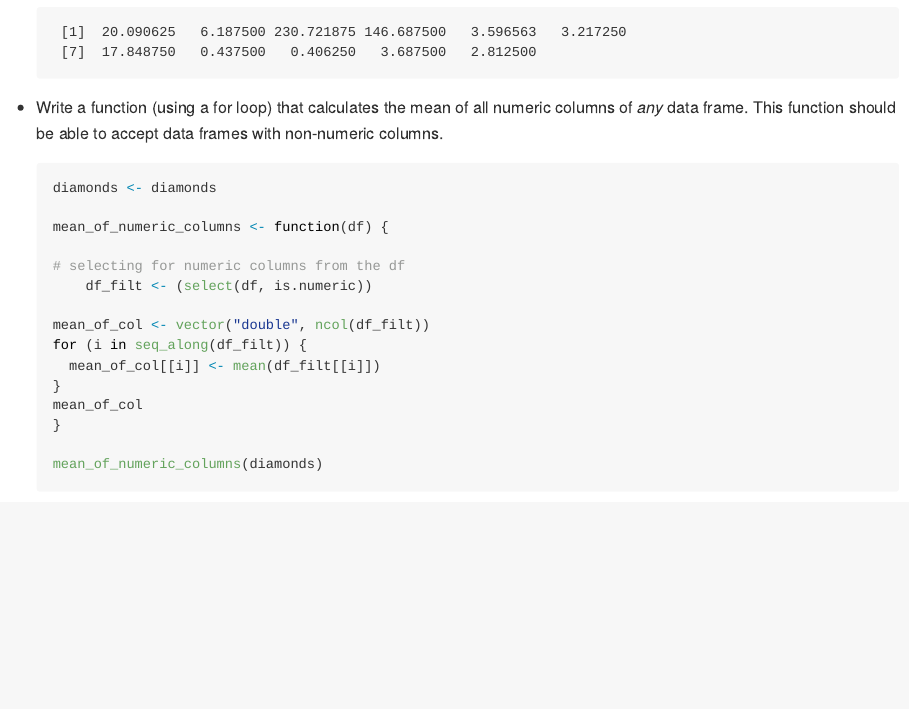
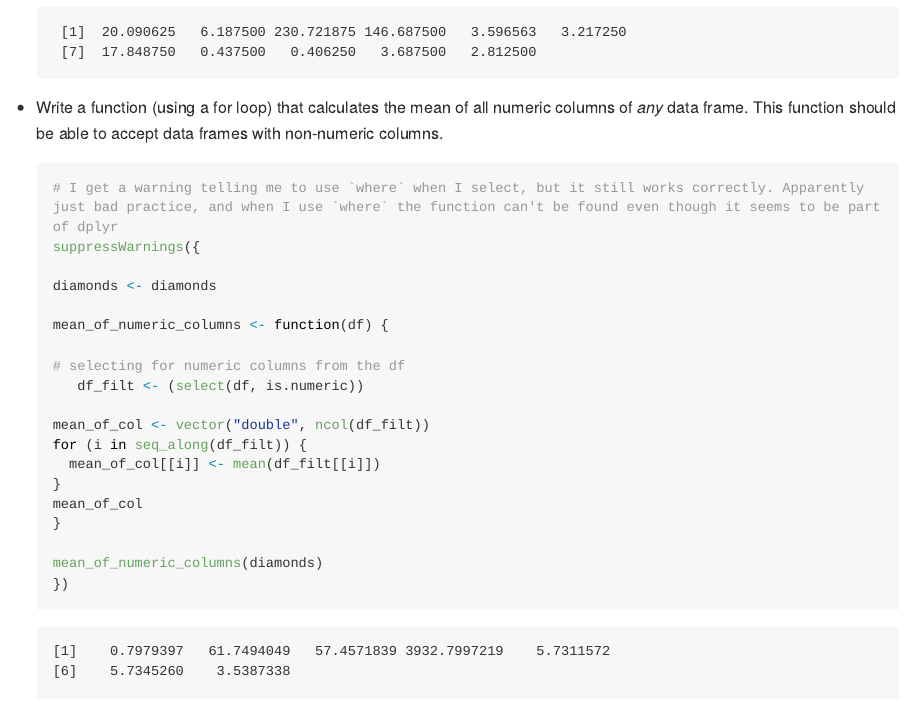
Before and after one commit to Murray-9658/micr_475, a Quarto document (hmk/hmk_10/hmk_10.qmd): the page in a window 1100 px wide, from 1840 px down. The pictures show the output file hmk/hmk_10/hmk_10.md that the author committed with the source, drawn offline in the style of GitHub; long lines of code are wrapped.

Commit message:
Fixed warning?

````diff
--- a/hmk/hmk_10/hmk_10.qmd
+++ b/hmk/hmk_10/hmk_10.qmd
@@ -73,13 +73,16 @@ A few questions to consider:
 
 -   Write a function (using a for loop) that calculates the mean of all numeric columns of *any* data frame. This function should be able to accept data frames with non-numeric columns.
 
-    ```{r silent = TRUE}
+    ```{r}
+    # I get a warning telling me to use `where` when I select, but it still works correctly. Apparently just bad practice, and when I use `where` the function can't be found even though it seems to be part of dplyr
+    suppressWarnings({
+
     diamonds <- diamonds
 
     mean_of_numeric_columns <- function(df) {
 
     # selecting for numeric columns from the df
-        df_filt <- (select(df, is.numeric))
+       df_filt <- (select(df, is.numeric))
 
     mean_of_col <- vector("double", ncol(df_filt))
     for (i in seq_along(df_filt)) {
````
Also changed, not shown: hmk/hmk_10/hmk_10.md, hmk/hmk_10/hmk_10.qmd (1 more changed lines).
